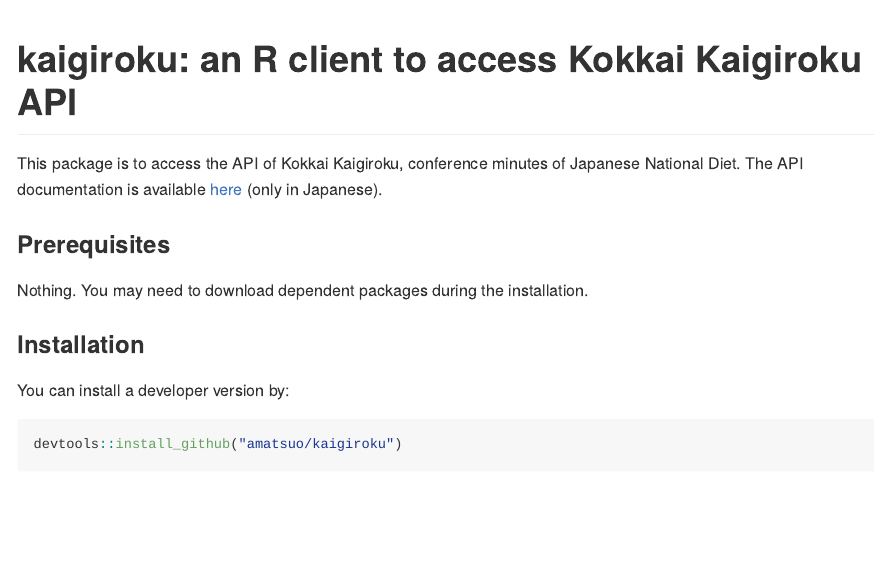
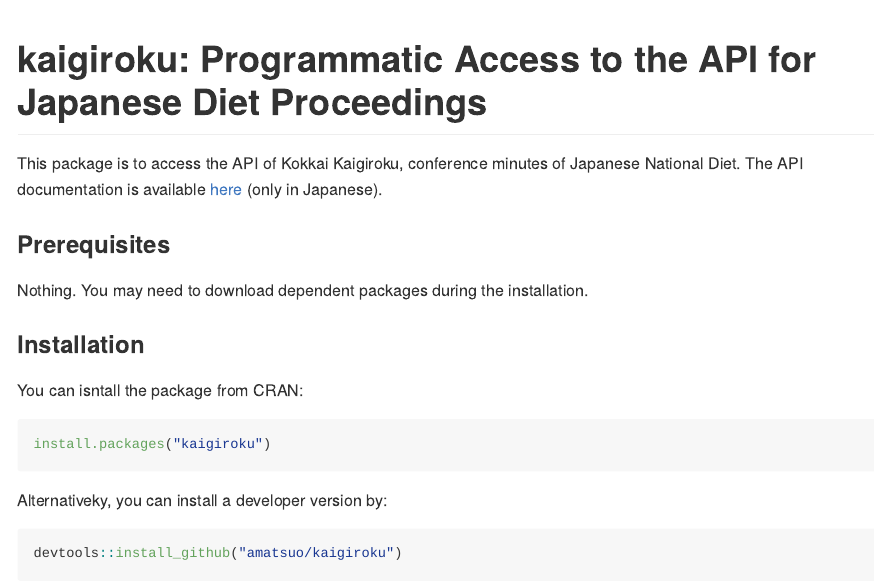
Before and after one commit to amatsuo/kaigiroku, an R Markdown document (README.rmd): the page in a window 1100 px wide, from its top. The pictures show the output file README.md that the author committed with the source, drawn offline in the style of GitHub; long lines of code are wrapped.

Commit message:
update readme for cran

````diff
--- a/README.rmd
+++ b/README.rmd
@@ -12,7 +12,7 @@
 )
 ```
 
-# kaigiroku: an R client to access Kokkai Kaigiroku API
+# kaigiroku: Programmatic Access to the API for Japanese Diet Proceedings
 
 This package is to access the API of Kokkai Kaigiroku, conference minutes of Japanese National Diet. The API documentation is available [here](http://kokkai.ndl.go.jp/api.html) (only in Japanese).
 
@@ -23,7 +23,14 @@
 
 ### Installation
 
-You can install a developer version by:
+You can isntall the package from CRAN:
+
+```{r, eval = FALSE}
+install.packages("kaigiroku")
+```
+
+
+Alternativeky, you can install a developer version by:
 
 ```{r, eval=FALSE}
 devtools::install_github("amatsuo/kaigiroku")
````
Also changed, not shown: README-unnamed-chunk-7-1.png (added), README.md.
